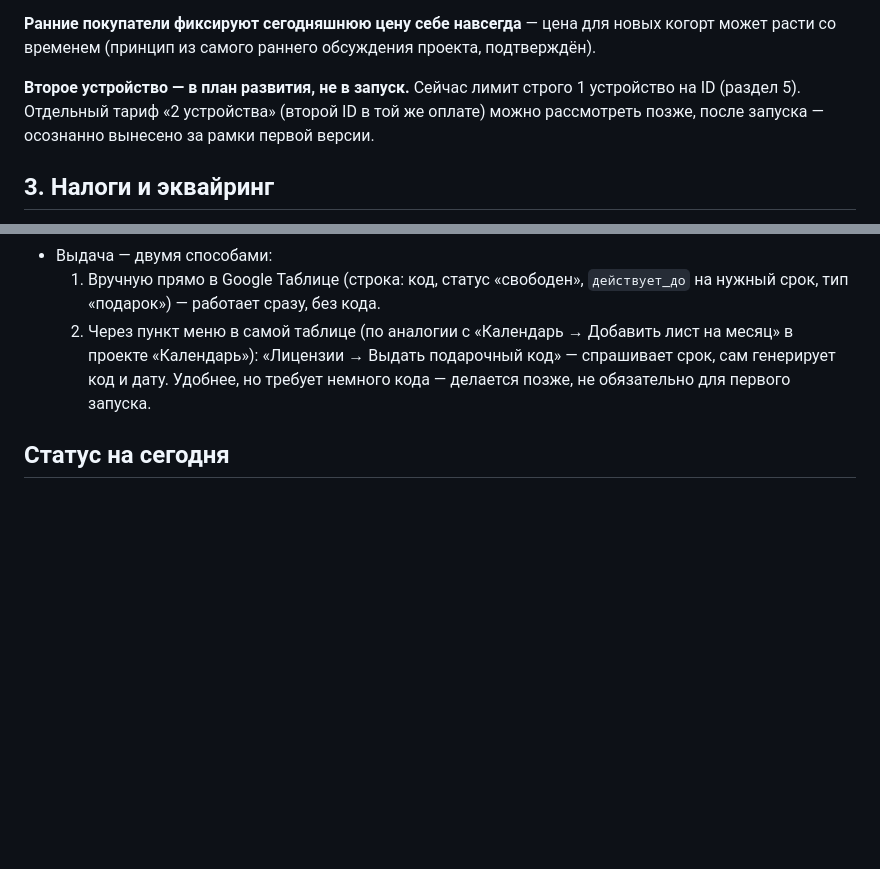
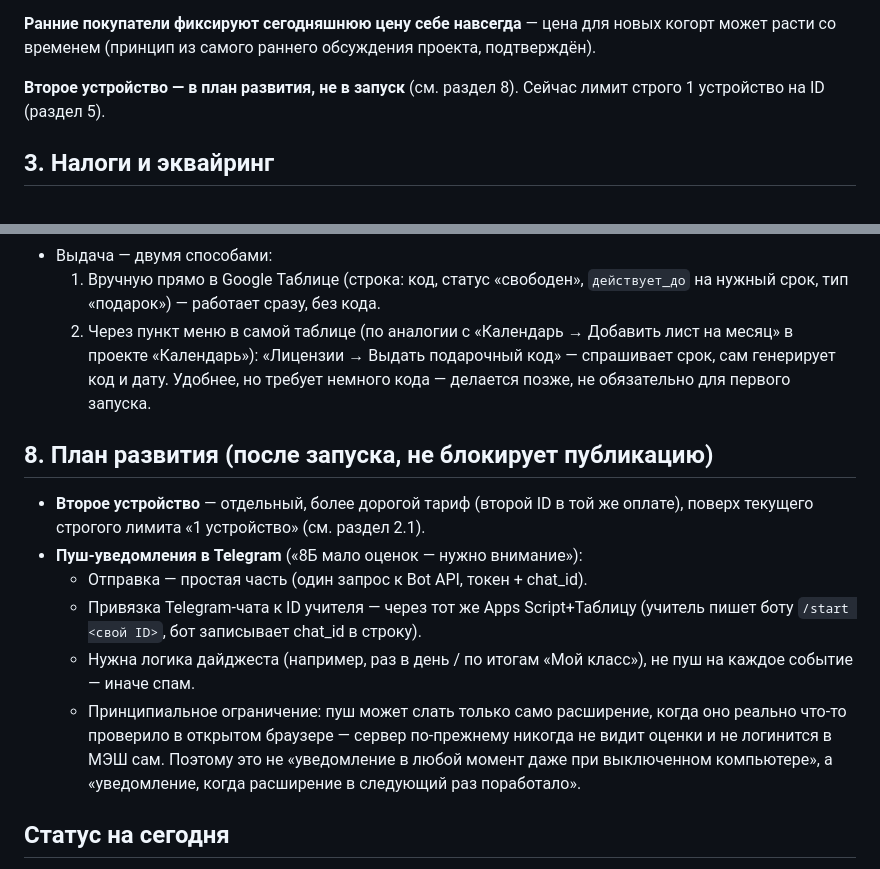
Before and after one commit to ivangusarov386-lab/mesh, a Markdown page: PUBLICATION_PLAN.md, 2 parts joined by grey strips. GitHub-like rendering; blank space fills up the shorter version.

Commit message:
Add roadmap section: 2-device tier and Telegram push notifications
Section 8 consolidates post-launch ideas explicitly deferred from the
launch scope. Telegram pushes: sending is trivial (one Bot API call),
the real cost is linking a chat to the install ID (same Apps
Script+Sheet pattern as licensing), digest logic to avoid spam, and
the architectural ceiling that pushes can only fire when the
extension itself runs a check in an open browser — no server-side
login to МЭШ, keeps the "server never sees grades" principle intact.

Co-Authored-By: Claude Sonnet 5 <noreply@anthropic.com>
Claude-Session: https://claude.ai/code/session_011thrcbwwVBTr2cxseB6vaB

```diff
--- a/PUBLICATION_PLAN.md
+++ b/PUBLICATION_PLAN.md
@@ -65,10 +65,8 @@
 новых когорт может расти со временем (принцип из самого раннего обсуждения
 проекта, подтверждён).
 
-**Второе устройство — в план развития, не в запуск.** Сейчас лимит строго 1
-устройство на ID (раздел 5). Отдельный тариф «2 устройства» (второй ID в
-той же оплате) можно рассмотреть позже, после запуска — осознанно вынесено
-за рамки первой версии.
+**Второе устройство — в план развития, не в запуск** (см. раздел 8). Сейчас
+лимит строго 1 устройство на ID (раздел 5).
 
 ## 3. Налоги и эквайринг
 
@@ -225,6 +223,22 @@ ID). Если лимит устройств (1) для этого ID уже ис
      код» — спрашивает срок, сам генерирует код и дату. Удобнее, но требует
      немного кода — делается позже, не обязательно для первого запуска.
 
+## 8. План развития (после запуска, не блокирует публикацию)
+
+- **Второе устройство** — отдельный, более дорогой тариф (второй ID в той же
+  оплате), поверх текущего строгого лимита «1 устройство» (см. раздел 2.1).
+- **Пуш-уведомления в Telegram** («8Б мало оценок — нужно внимание»):
+  - Отправка — простая часть (один запрос к Bot API, токен + chat_id).
+  - Привязка Telegram-чата к ID учителя — через тот же Apps Script+Таблицу
+    (учитель пишет боту `/start <свой ID>`, бот записывает chat_id в строку).
+  - Нужна логика дайджеста (например, раз в день / по итогам «Мой класс»),
+    не пуш на каждое событие — иначе спам.
+  - Принципиальное ограничение: пуш может слать только само расширение,
+    когда оно реально что-то проверило в открытом браузере — сервер
+    по-прежнему никогда не видит оценки и не логинится в МЭШ сам. Поэтому
+    это не «уведомление в любой момент даже при выключенном компьютере», а
+    «уведомление, когда расширение в следующий раз поработало».
+
 ## Статус на сегодня
 
 Ничего из разделов 3–7 ещё не реализовано в коде — только архитектура решена
```
